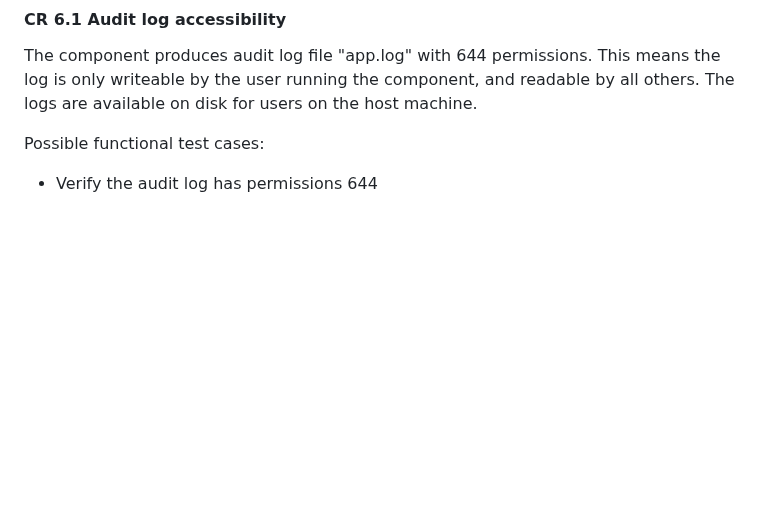
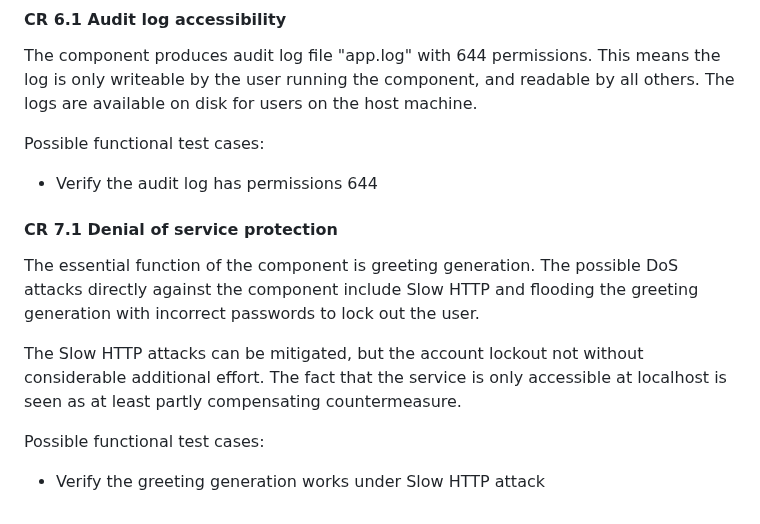
Before and after one commit to ValtteriL/iec62443-svv-demo, a Markdown page: SVV-1.md, the part around the change. GitHub-like rendering; blank space fills up the shorter version.

Commit message:
Add CR7.1 description

```diff
--- a/SVV-1.md
+++ b/SVV-1.md
@@ -292,3 +292,12 @@ The component produces audit log file "app.log" with 644 permissions. This means
 
 Possible functional test cases:
 - Verify the audit log has permissions 644
+
+#### CR 7.1 Denial of service protection
+
+The essential function of the component is greeting generation. The possible DoS attacks directly against the component include Slow HTTP and flooding the greeting generation with incorrect passwords to lock out the user.
+
+The Slow HTTP attacks can be mitigated, but the account lockout not without considerable additional effort. The fact that the service is only accessible at localhost is seen as at least partly compensating countermeasure.
+
+Possible functional test cases:
+- Verify the greeting generation works under Slow HTTP attack
```
